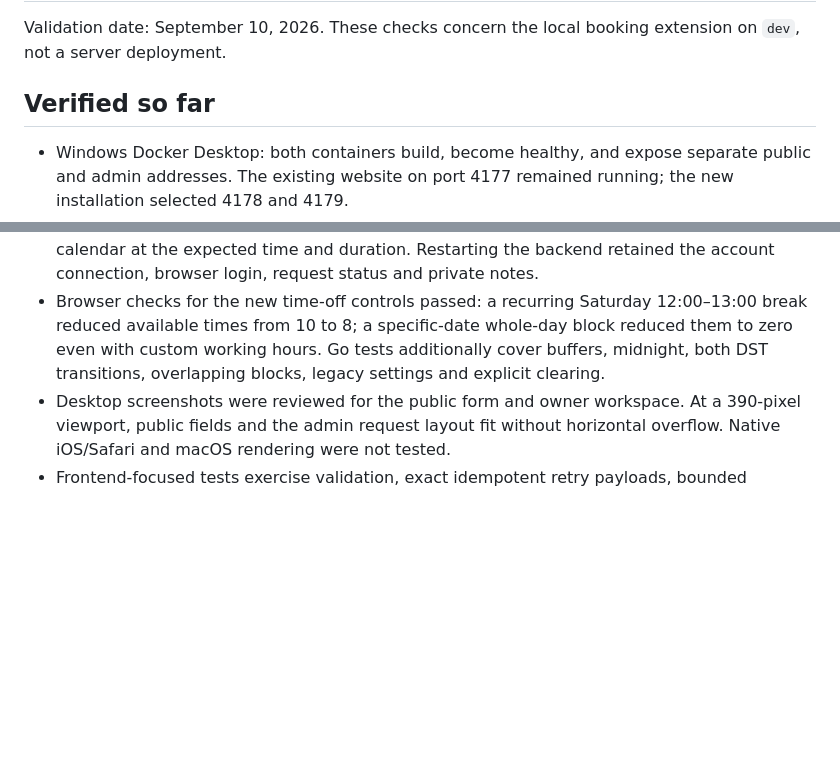
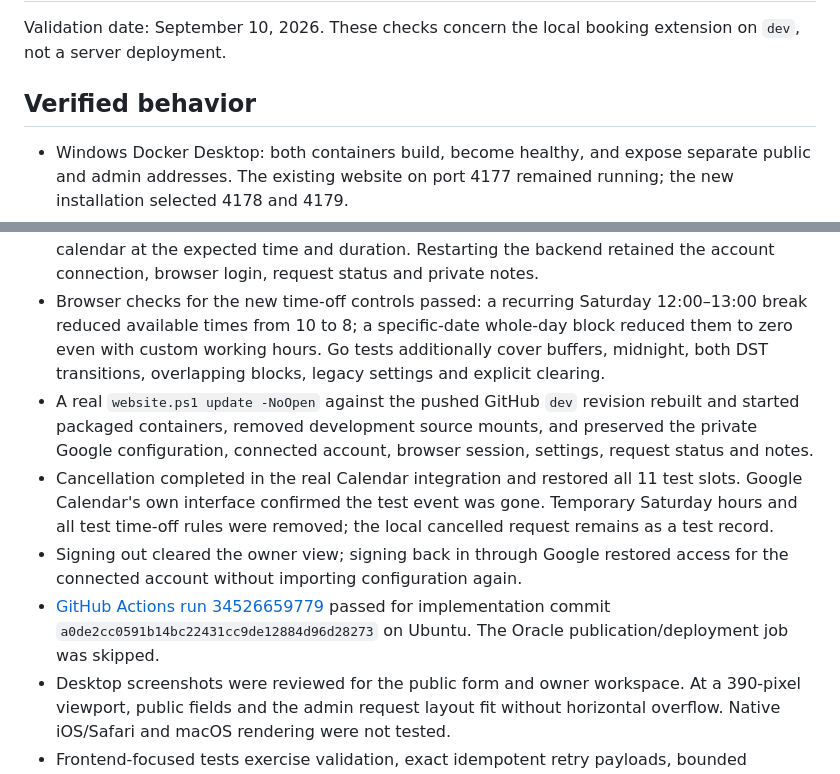
Before and after one commit to Derek-Sykes/dylans-lawn-care-demo, a Markdown page: docs/BOOKING_VALIDATION.md, 2 parts joined by grey strips. Drawn GitHub-style; blank space fills up the shorter version.

Commit message:
Record real Calendar, update persistence and CI verification

```diff
--- a/docs/BOOKING_VALIDATION.md
+++ b/docs/BOOKING_VALIDATION.md
@@ -2,7 +2,7 @@
 
 Validation date: September 10, 2026. These checks concern the local booking extension on `dev`, not a server deployment.
 
-## Verified so far
+## Verified behavior
 
 - Windows Docker Desktop: both containers build, become healthy, and expose separate public and admin addresses. The existing website on port 4177 remained running; the new installation selected 4178 and 4179.
 - PowerShell `check`: all 14 static package files match the checkout; packaged revision, headers and private-file exclusions pass. Race-enabled Go tests and isolated HTTP integration checks pass.
@@ -13,6 +13,10 @@ Validation date: September 10, 2026. These checks concern the local booking exte
 - An explicitly labeled local test request was submitted through the public form, synchronized to the real Google Calendar, appeared as an owner follow-up task, and retained its contact details and private notes. The reserved time disappeared from the public slot list.
 - The test event was also observed directly in Google Calendar, in the dedicated booking calendar at the expected time and duration. Restarting the backend retained the account connection, browser login, request status and private notes.
 - Browser checks for the new time-off controls passed: a recurring Saturday 12:00–13:00 break reduced available times from 10 to 8; a specific-date whole-day block reduced them to zero even with custom working hours. Go tests additionally cover buffers, midnight, both DST transitions, overlapping blocks, legacy settings and explicit clearing.
+- A real `website.ps1 update -NoOpen` against the pushed GitHub `dev` revision rebuilt and started packaged containers, removed development source mounts, and preserved the private Google configuration, connected account, browser session, settings, request status and notes.
+- Cancellation completed in the real Calendar integration and restored all 11 test slots. Google Calendar's own interface confirmed the test event was gone. Temporary Saturday hours and all test time-off rules were removed; the local cancelled request remains as a test record.
+- Signing out cleared the owner view; signing back in through Google restored access for the connected account without importing configuration again.
+- [GitHub Actions run 34526659779](https://github.com/Derek-Sykes/dylans-lawn-care-demo/actions/runs/34526659779) passed for implementation commit `a0de2cc0591b14bc22431cc9de12884d96d28273` on Ubuntu. The Oracle publication/deployment job was skipped.
 - Desktop screenshots were reviewed for the public form and owner workspace. At a 390-pixel viewport, public fields and the admin request layout fit without horizontal overflow. Native iOS/Safari and macOS rendering were not tested.
 - Frontend-focused tests exercise validation, exact idempotent retry payloads, bounded confirmation refresh, configuration JSON parsing/import, duplicate submits, logout races, replacement configuration and live connection refresh.
 
```
